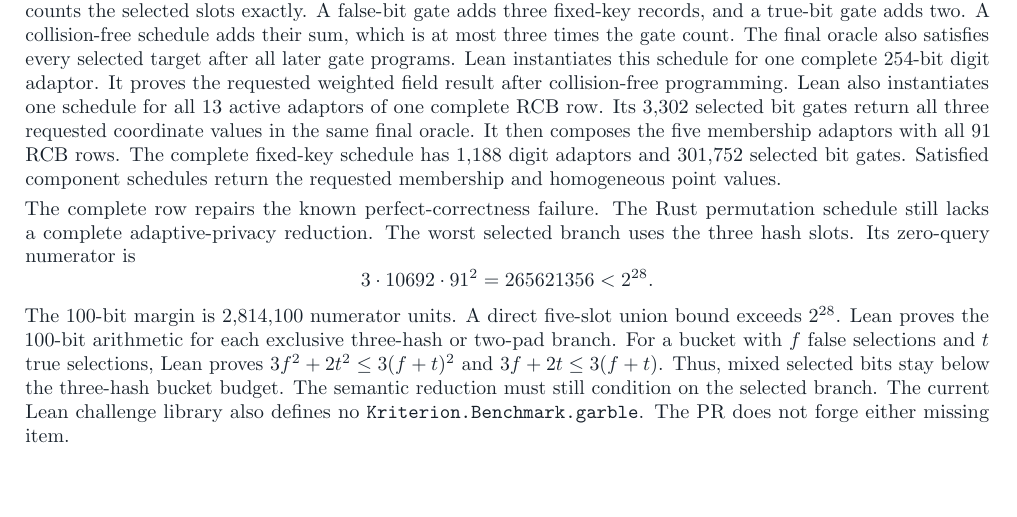
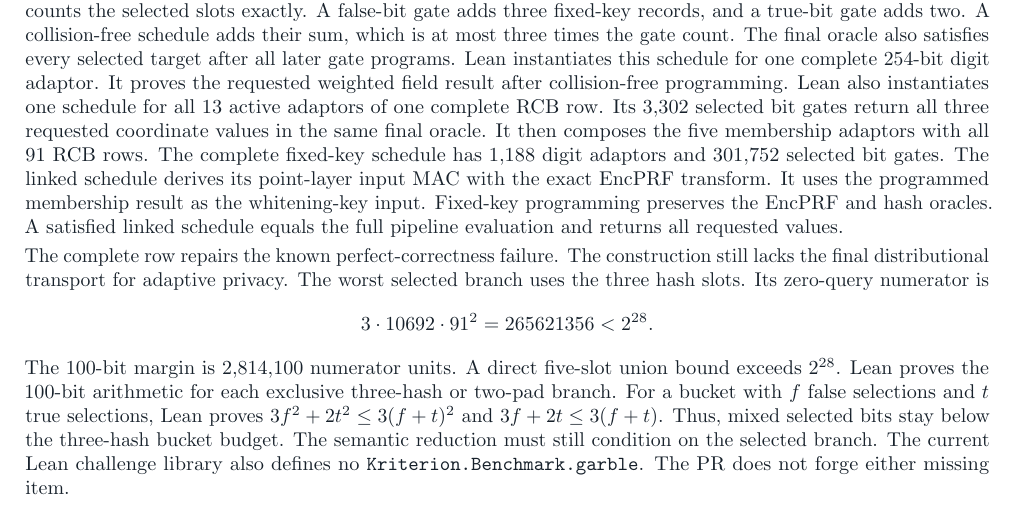
Before and after one commit to SebastianElvis/argomac-lean, a LaTeX paper (report/faster-scalar-multiplication.tex): part of page 5 of 5, cut so that both start at the same text. Compiled offline with pdfLaTeX.

Commit message:
proof: link complete pipeline schedule

```diff
--- a/report/faster-scalar-multiplication.tex
+++ b/report/faster-scalar-multiplication.tex
@@ -334,10 +334,13 @@ Lean also instantiates one schedule for all 13 active adaptors of one complete R
 Its 3,302 selected bit gates return all three requested coordinate values in the same final oracle.
 It then composes the five membership adaptors with all 91 RCB rows.
 The complete fixed-key schedule has 1,188 digit adaptors and 301,752 selected bit gates.
-Satisfied component schedules return the requested membership and homogeneous point values.
+The linked schedule derives its point-layer input MAC with the exact EncPRF transform.
+It uses the programmed membership result as the whitening-key input.
+Fixed-key programming preserves the EncPRF and hash oracles.
+A satisfied linked schedule equals the full pipeline evaluation and returns all requested values.
 
 The complete row repairs the known perfect-correctness failure.
-The Rust permutation schedule still lacks a complete adaptive-privacy reduction.
+The construction still lacks the final distributional transport for adaptive privacy.
 The worst selected branch uses the three hash slots.
 Its zero-query numerator is
 \[
```
Also changed, not shown: output/pdf/faster-scalar-multiplication.pdf, 2 other files.
